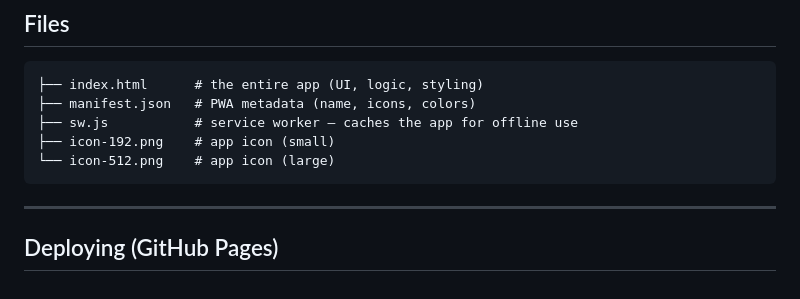
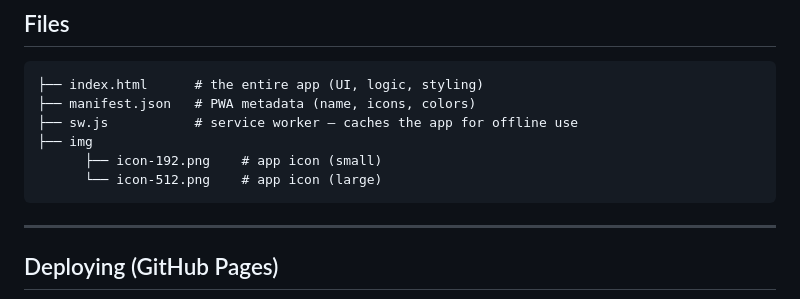
Before and after one commit to MohammedAbdulAhadSaud/Day-Flow, a Markdown page: README.md, the part around the change. Rendered like a GitHub page.

````diff
--- a/README.md
+++ b/README.md
@@ -31,8 +31,9 @@ Built as a single-page web app that works as a full PWA (Progressive Web App): o
 ├── index.html      # the entire app (UI, logic, styling)
 ├── manifest.json   # PWA metadata (name, icons, colors)
 ├── sw.js           # service worker — caches the app for offline use
-├── icon-192.png    # app icon (small)
-└── icon-512.png    # app icon (large)
+├── img
+      ├── icon-192.png    # app icon (small)
+      └── icon-512.png    # app icon (large)
 ```
 
 ---
````
